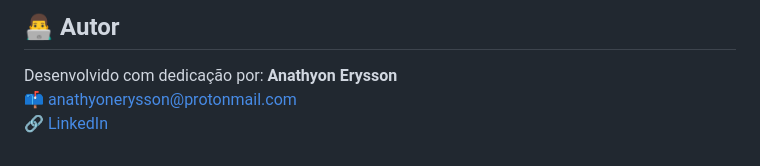
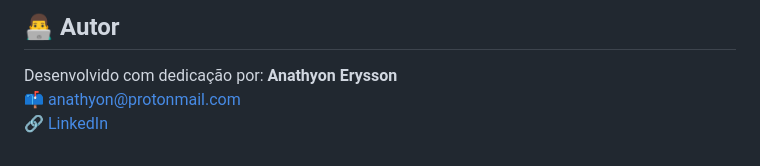
Before and after one commit to Anathyon/Webcam, a Markdown page: README.md, the part around the change. Rendered like a GitHub page.

```diff
--- a/README.md
+++ b/README.md
@@ -96,5 +96,5 @@ Sinta-se à vontade para abrir uma issue ou pull request com sugestões, bugs ou
 ## 👨‍💻 Autor
 
 Desenvolvido com dedicação por: **Anathyon Erysson**
-📫 anathyonerysson@protonmail.com
+📫 anathyon@protonmail.com
 🔗 [LinkedIn](https://www.linkedin.com/in/anathyonerysson/)
```
